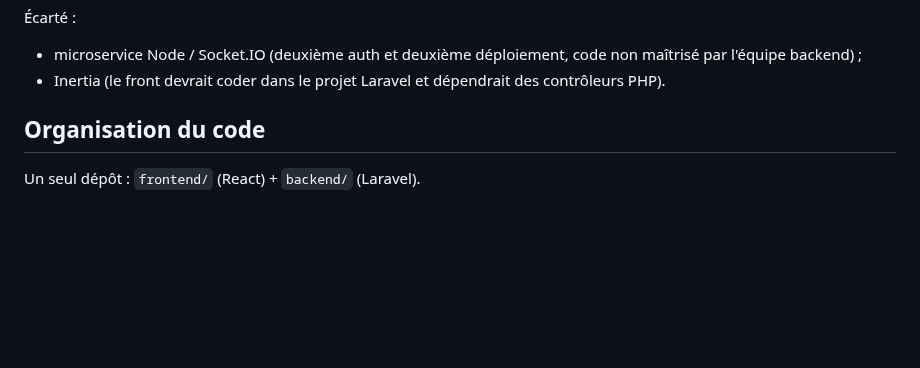
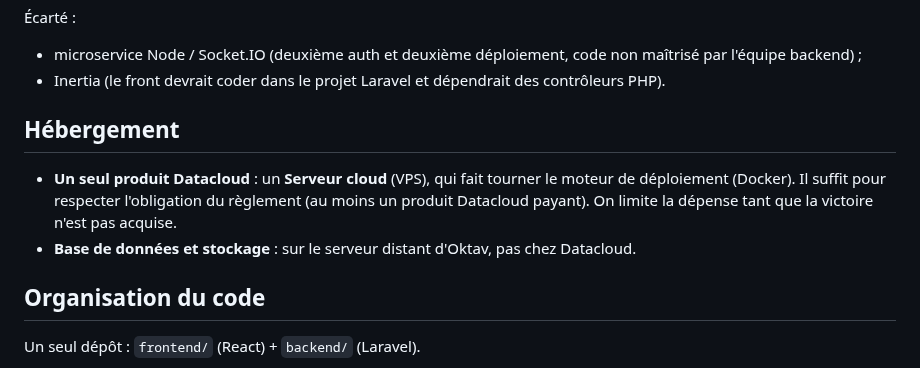
Before and after one commit to octavebahoun/Souk.dev, a Markdown page: DECISIONS.md, the part around the change. Drawn GitHub-style; blank space fills up the shorter version.

Commit message:
Hébergement : un seul Serveur cloud Datacloud, base et stockage sur le serveur d'Oktav
Co-Authored-By: Claude Opus 5.5 <noreply@anthropic.com>
Claude-Session: https://claude.ai/code/session_01VQmnEvhD2G43vU5yqE9MYq

```diff
--- a/DECISIONS.md
+++ b/DECISIONS.md
@@ -52,6 +52,11 @@ Les **événements temps réel** (Reverb) sont décrits à part dans `REVERB.md`
 Écarté :
 - microservice Node / Socket.IO (deuxième auth et deuxième déploiement, code non maîtrisé par l'équipe backend) ;
 - Inertia (le front devrait coder dans le projet Laravel et dépendrait des contrôleurs PHP).
+
+## Hébergement
+
+- **Un seul produit Datacloud** : un **Serveur cloud** (VPS), qui fait tourner le moteur de déploiement (Docker). Il suffit pour respecter l'obligation du règlement (au moins un produit Datacloud payant). On limite la dépense tant que la victoire n'est pas acquise.
+- **Base de données et stockage** : sur le serveur distant d'Oktav, pas chez Datacloud.
 
 ## Organisation du code
 
```
